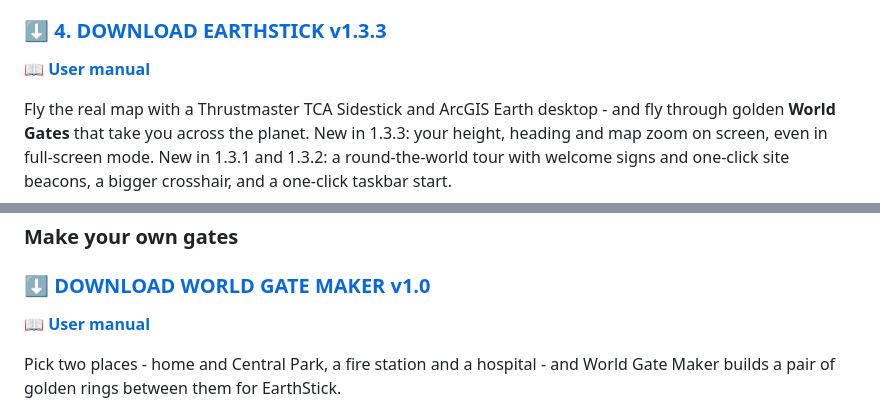
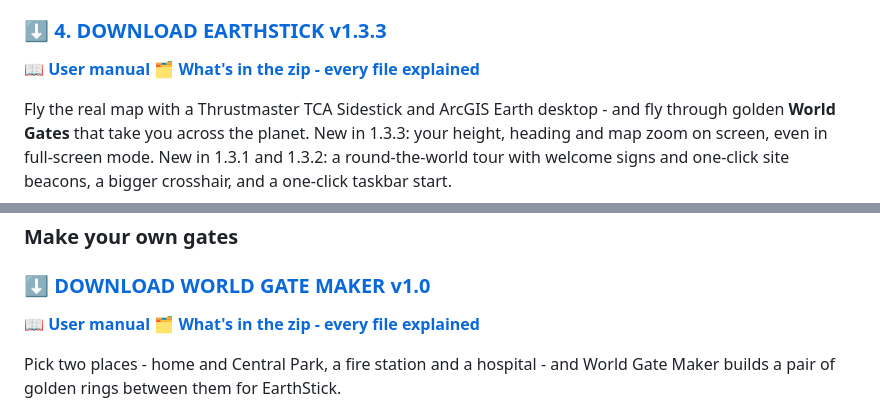
Before and after one commit to Jim-dc95811/EarthStick, a Markdown page: README.md, 2 parts joined by grey strips. Rendered like a GitHub page.

Commit message:
What's in the zip: every file explained (page, manual, PDF)
Co-Authored-By: Claude Opus 5.5 <noreply@anthropic.com>
Claude-Session: https://claude.ai/code/session_01MnLGTHyhGnworHWEFuwHD3

```diff
--- a/README.md
+++ b/README.md
@@ -19,6 +19,7 @@
 
 ### **⬇️ [4. DOWNLOAD EARTHSTICK v1.3.3](releases/EarthStick_v1.3.3.zip)**
 **📖 [User manual](docs/USER_GUIDE.md)**
+**🗂️ [What's in the zip - every file explained](images/earthstick_whats_in_the_folder_full.png)**
 
 Fly the real map with a Thrustmaster TCA Sidestick and ArcGIS Earth desktop - and fly through golden **World Gates** that take you across the planet. New in 1.3.3: your height, heading and map zoom on screen, even in full-screen mode. New in 1.3.1 and 1.3.2: a round-the-world tour with welcome signs and one-click site beacons, a bigger crosshair, and a one-click taskbar start.
 
@@ -113,6 +114,7 @@ Gold side = way in. Red side = wrong way. The number under each name is the eye
 
 ### **⬇️ [DOWNLOAD WORLD GATE MAKER v1.0](releases/World_Gate_Maker_v1.0.zip)**
 **📖 [User manual](docs/WORLD_GATE_MAKER.md)**
+**🗂️ [What's in the zip - every file explained](images/world_gate_maker_whats_in_the_zip_full.png)**
 
 Pick two places - home and Central Park, a fire station and a hospital - and World Gate Maker builds a pair of golden rings between them for EarthStick.
 
```
Also changed, not shown: docs/WORLD_GATE_MAKER.md (+4 -0 lines), images/world_gate_maker_whats_in_the_zip.png (added), 2 other files.
